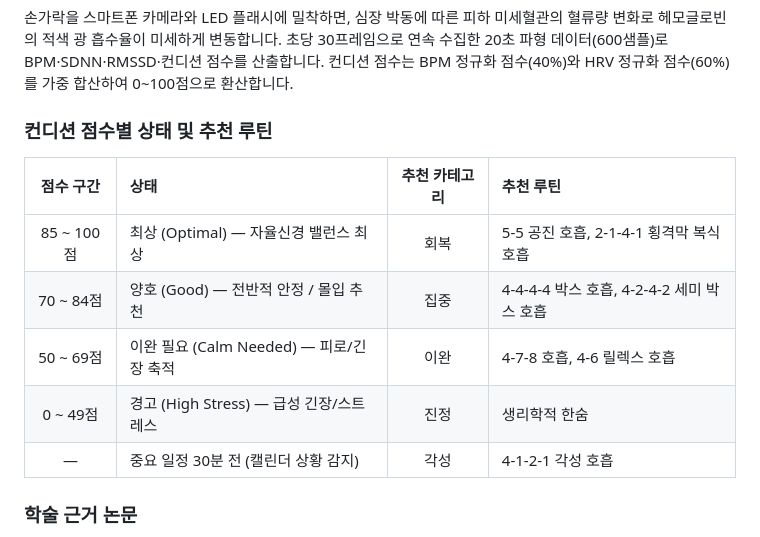
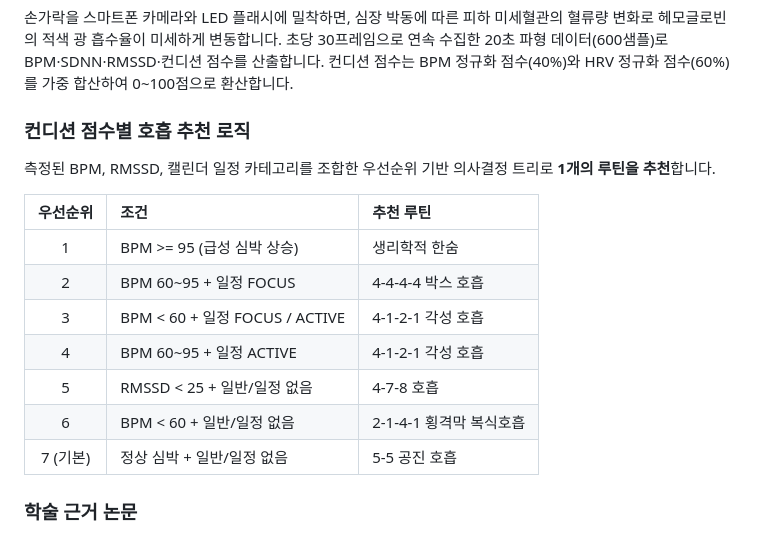
Before and after one commit to yelimk/bpace, a Markdown page: README.md, the part around the change. GitHub-like rendering.

Commit message:
docs: 호흡 추천 표를 실제 코드 로직 기반 우선순위 의사결정 트리로 정확히 수정

```diff
--- a/README.md
+++ b/README.md
@@ -92,15 +92,19 @@ BPACE는 별도의 웨어러블 기기 없이 **스마트폰 카메라(PPG, 광
 ### 측정 원리
 손가락을 스마트폰 카메라와 LED 플래시에 밀착하면, 심장 박동에 따른 피하 미세혈관의 혈류량 변화로 헤모글로빈의 적색 광 흡수율이 미세하게 변동합니다. 초당 30프레임으로 연속 수집한 20초 파형 데이터(600샘플)로 BPM·SDNN·RMSSD·컨디션 점수를 산출합니다. 컨디션 점수는 BPM 정규화 점수(40%)와 HRV 정규화 점수(60%)를 가중 합산하여 0~100점으로 환산합니다.
 
-### 컨디션 점수별 상태 및 추천 루틴
+### 컨디션 점수별 호흡 추천 로직
 
-| 점수 구간 | 상태 | 추천 카테고리 | 추천 루틴 |
-| :---: | :--- | :---: | :--- |
-| 85 ~ 100점 | 최상 (Optimal) — 자율신경 밸런스 최상 | 회복 | 5-5 공진 호흡, 2-1-4-1 횡격막 복식호흡 |
-| 70 ~ 84점 | 양호 (Good) — 전반적 안정 / 몰입 추천 | 집중 | 4-4-4-4 박스 호흡, 4-2-4-2 세미 박스 호흡 |
-| 50 ~ 69점 | 이완 필요 (Calm Needed) — 피로/긴장 축적 | 이완 | 4-7-8 호흡, 4-6 릴렉스 호흡 |
-| 0 ~ 49점 | 경고 (High Stress) — 급성 긴장/스트레스 | 진정 | 생리학적 한숨 |
-| — | 중요 일정 30분 전 (캘린더 상황 감지) | 각성 | 4-1-2-1 각성 호흡 |
+측정된 BPM, RMSSD, 캘린더 일정 카테고리를 조합한 우선순위 기반 의사결정 트리로 **1개의 루틴을 추천**합니다.
+
+| 우선순위 | 조건 | 추천 루틴 |
+| :---: | :--- | :--- |
+| 1 | BPM >= 95 (급성 심박 상승) | 생리학적 한숨 |
+| 2 | BPM 60~95 + 일정 FOCUS | 4-4-4-4 박스 호흡 |
+| 3 | BPM < 60 + 일정 FOCUS / ACTIVE | 4-1-2-1 각성 호흡 |
+| 4 | BPM 60~95 + 일정 ACTIVE | 4-1-2-1 각성 호흡 |
+| 5 | RMSSD < 25 + 일반/일정 없음 | 4-7-8 호흡 |
+| 6 | BPM < 60 + 일반/일정 없음 | 2-1-4-1 횡격막 복식호흡 |
+| 7 (기본) | 정상 심박 + 일반/일정 없음 | 5-5 공진 호흡 |
 
 ### 학술 근거 논문
 - **IEEE Transactions on Biomedical Engineering (2014)** — 12유도 ECG 대비 심박수 r = 0.98, HRV r = 0.95 임상 유효성 입증
```
